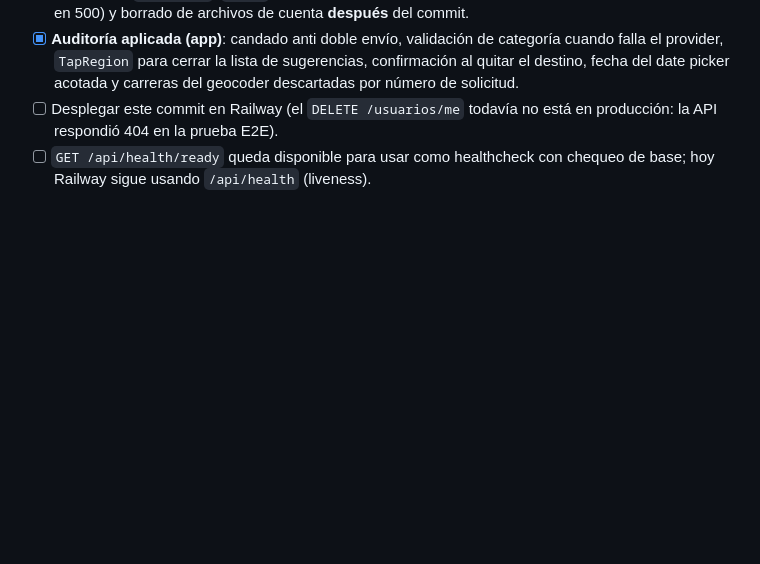
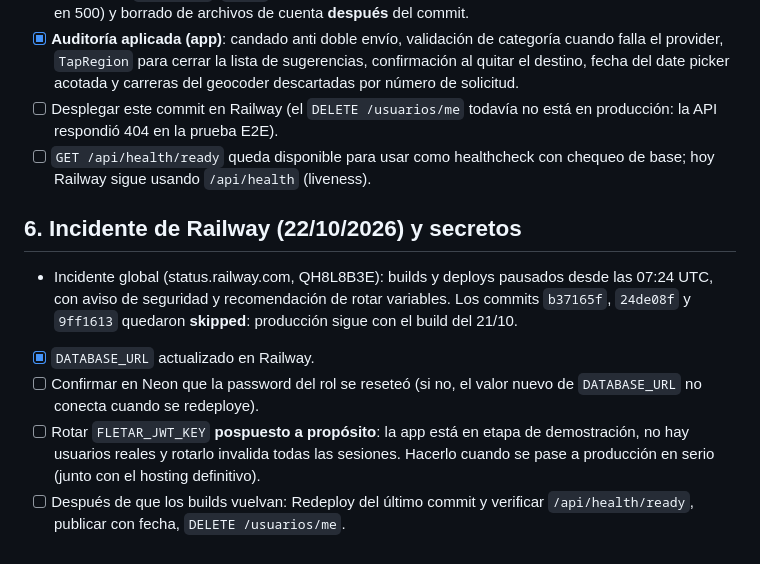
Before and after one commit to lucabaello1998/FletAR, a Markdown page: PENDIENTES.md, the part around the change. GitHub-like rendering; blank space fills up the shorter version.

Commit message:
docs: registrar el incidente de Railway y la rotacion de secretos postergada

```diff
--- a/PENDIENTES.md
+++ b/PENDIENTES.md
@@ -96,3 +96,17 @@ Lo que sigue, en orden de dependencia.
       producción: la API respondió 404 en la prueba E2E).
 - [ ] `GET /api/health/ready` queda disponible para usar como healthcheck con chequeo de
       base; hoy Railway sigue usando `/api/health` (liveness).
+## 6. Incidente de Railway (22/10/2026) y secretos
+
+- Incidente global (status.railway.com, QH8L8B3E): builds y deploys pausados desde
+  las 07:24 UTC, con aviso de seguridad y recomendación de rotar variables. Los
+  commits `b37165f`, `24de08f` y `9ff1613` quedaron **skipped**: producción sigue
+  con el build del 21/10.
+- [x] `DATABASE_URL` actualizado en Railway.
+- [ ] Confirmar en Neon que la password del rol se reseteó (si no, el valor nuevo
+      de `DATABASE_URL` no conecta cuando se redeploye).
+- [ ] Rotar `FLETAR_JWT_KEY` **pospuesto a propósito**: la app está en etapa de
+      demostración, no hay usuarios reales y rotarlo invalida todas las sesiones.
+      Hacerlo cuando se pase a producción en serio (junto con el hosting definitivo).
+- [ ] Después de que los builds vuelvan: Redeploy del último commit y verificar
+      `/api/health/ready`, publicar con fecha, `DELETE /usuarios/me`.
```
